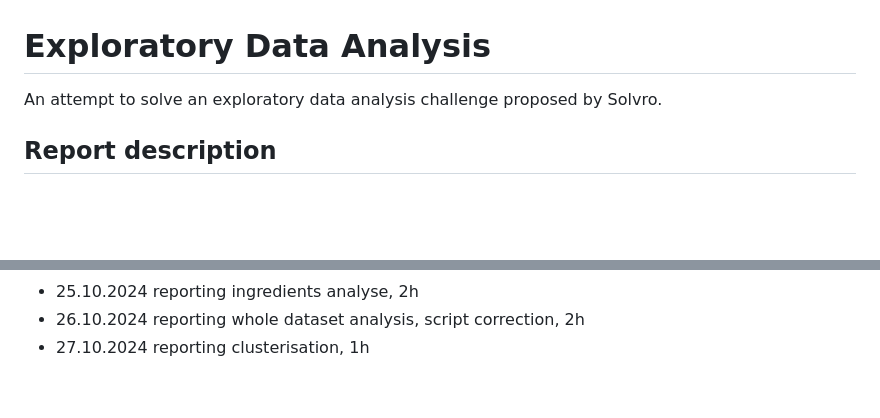
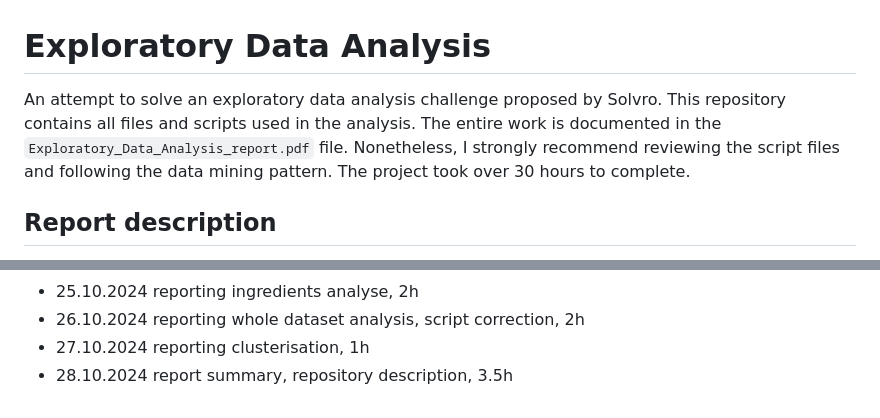
Before and after one commit to Macsok/Exploratory-Data-Analysis, a Markdown page: README.md, 2 parts joined by grey strips. Drawn GitHub-style; blank space fills up the shorter version.

Commit message:
description correction

```diff
--- a/README.md
+++ b/README.md
@@ -1,5 +1,5 @@
 # Exploratory Data Analysis
-An attempt to solve an exploratory data analysis challenge proposed by Solvro.
+An attempt to solve an exploratory data analysis challenge proposed by Solvro. This repository contains all files and scripts used in the analysis. The entire work is documented in the `Exploratory_Data_Analysis_report.pdf` file. Nonetheless, I strongly recommend reviewing the script files and following the data mining pattern. The project took over 30 hours to complete.
 
 ## Report description
 The Exploratory Data Analysis (EDA) presented in this report investigates a dataset of 134 cocktails, aiming to uncover key characteristics, relationships between ingredients, and groupings of similar drinks. The analysis emphasizes the importance of understanding the data through visualization and descriptive statistics, while also addressing issues like missing values and ingredient consistency. Using clustering techniques, the report categorizes cocktails based on ingredient similarities, providing insights that can enhance cocktail recommendations. Overall, this EDA serves as a foundational step for further research and development in the realm of cocktail analysis and recommendations.
@@ -78,3 +78,4 @@ You can learn more about virtual environments at: https://python.land/virtual-en
   - 25.10.2024    reporting ingredients analyse, 2h
   - 26.10.2024    reporting whole dataset analysis, script correction, 2h
   - 27.10.2024    reporting clusterisation, 1h
+  - 28.10.2024    report summary, repository description, 3.5h
```
